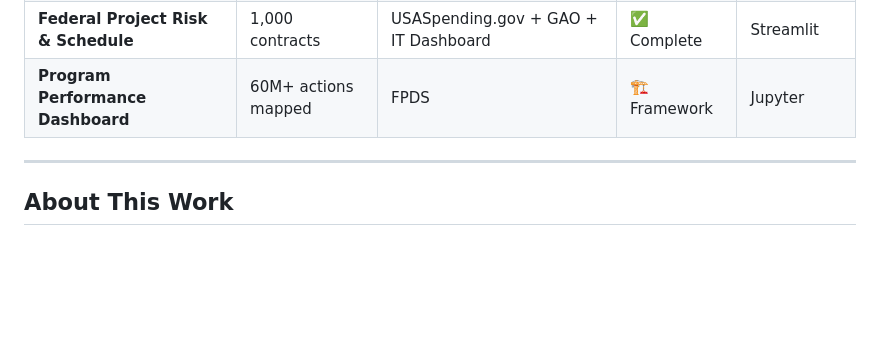
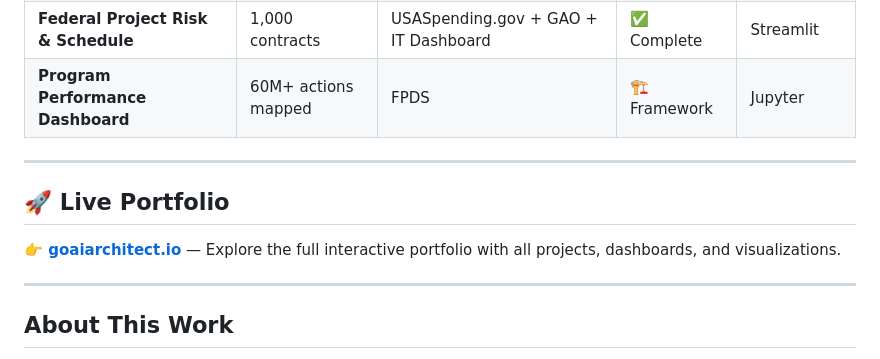
Before and after one commit to snapaiarchitect/pmo-analytics, a Markdown page: README.md, the part around the change. Rendered like a GitHub page; blank space fills up the shorter version.

Commit message:
fix: update all URLs and portfolio links to snapaiarchitect/goaiarchitect.io

```diff
--- a/README.md
+++ b/README.md
@@ -28,6 +28,12 @@
 | **Executive Decision Support** | 3 APIs fused | DC Open Data + Census ACS + BLS | ✅ Complete | Streamlit |
 | **Federal Project Risk & Schedule** | 1,000 contracts | USASpending.gov + GAO + IT Dashboard | ✅ Complete | Streamlit |
 | **Program Performance Dashboard** | 60M+ actions mapped | FPDS | 🏗️ Framework | Jupyter |
+
+---
+
+## 🚀 Live Portfolio
+
+**[👉 goaiarchitect.io](https://goaiarchitect.io)** — Explore the full interactive portfolio with all projects, dashboards, and visualizations.
 
 ---
 
```
